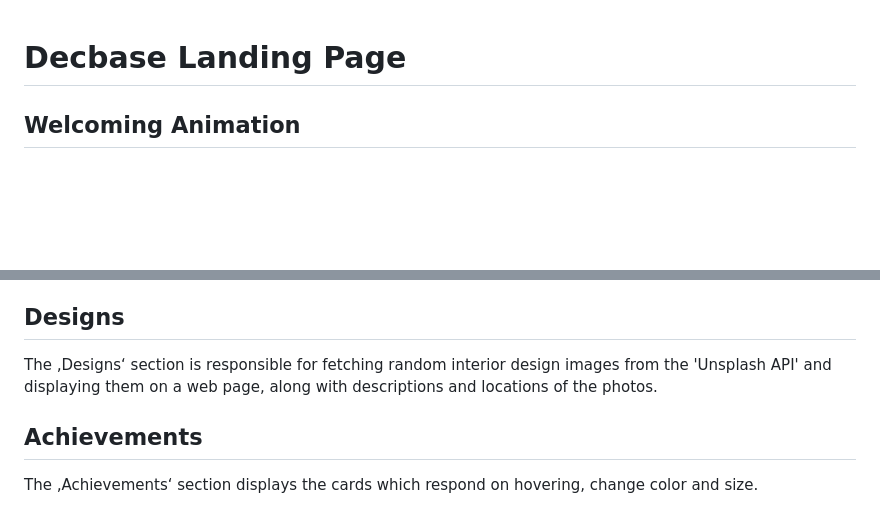
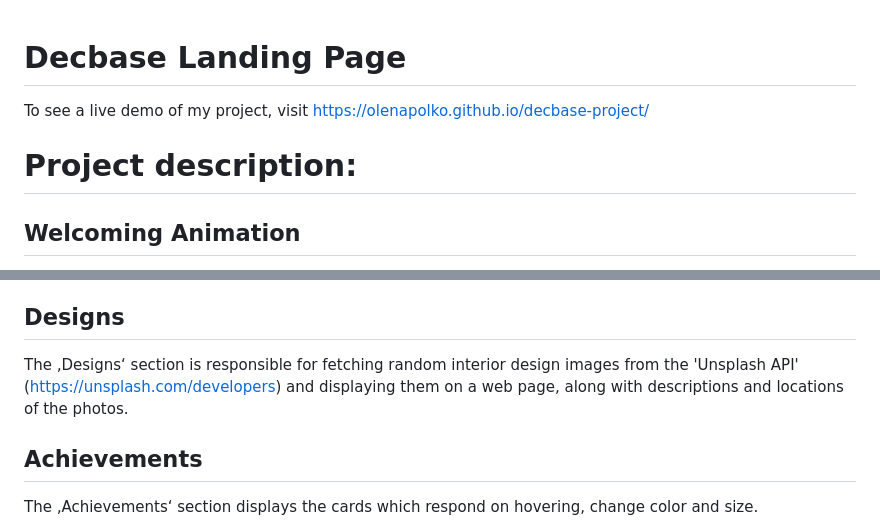
Before and after one commit to olenapolko/decbase-project, a Markdown page: README.md, 2 parts joined by grey strips. Drawn GitHub-style; blank space fills up the shorter version.

Commit message:
added info to README

```diff
--- a/README.md
+++ b/README.md
@@ -1,5 +1,7 @@
 # Decbase Landing Page
+To see a live demo of my project, visit https://olenapolko.github.io/decbase-project/
 
+# Project description:
 ## Welcoming Animation
 Page loading starts with a visually appealing preloader animation with 7 rotating circles that move up and down for 5 seconds.
 
@@ -21,7 +23,7 @@ If the user is inactive for 1 minute, a modal will appear asking "Are you still
 In the ‚Testimonials‘ section, the Swiper.js library is used to create a slider. The switching between slides is smooth and cyclic.
 
 ## Designs
-The ‚Designs‘ section is responsible for fetching random interior design images from the 'Unsplash API' and displaying them on a web page, along with descriptions and locations of the photos.
+The ‚Designs‘ section is responsible for fetching random interior design images from the 'Unsplash API' (https://unsplash.com/developers) and displaying them on a web page, along with descriptions and locations of the photos.
 
 ## Achievements
 The ‚Achievements‘ section displays the cards which respond on hovering, change color and size.
```
